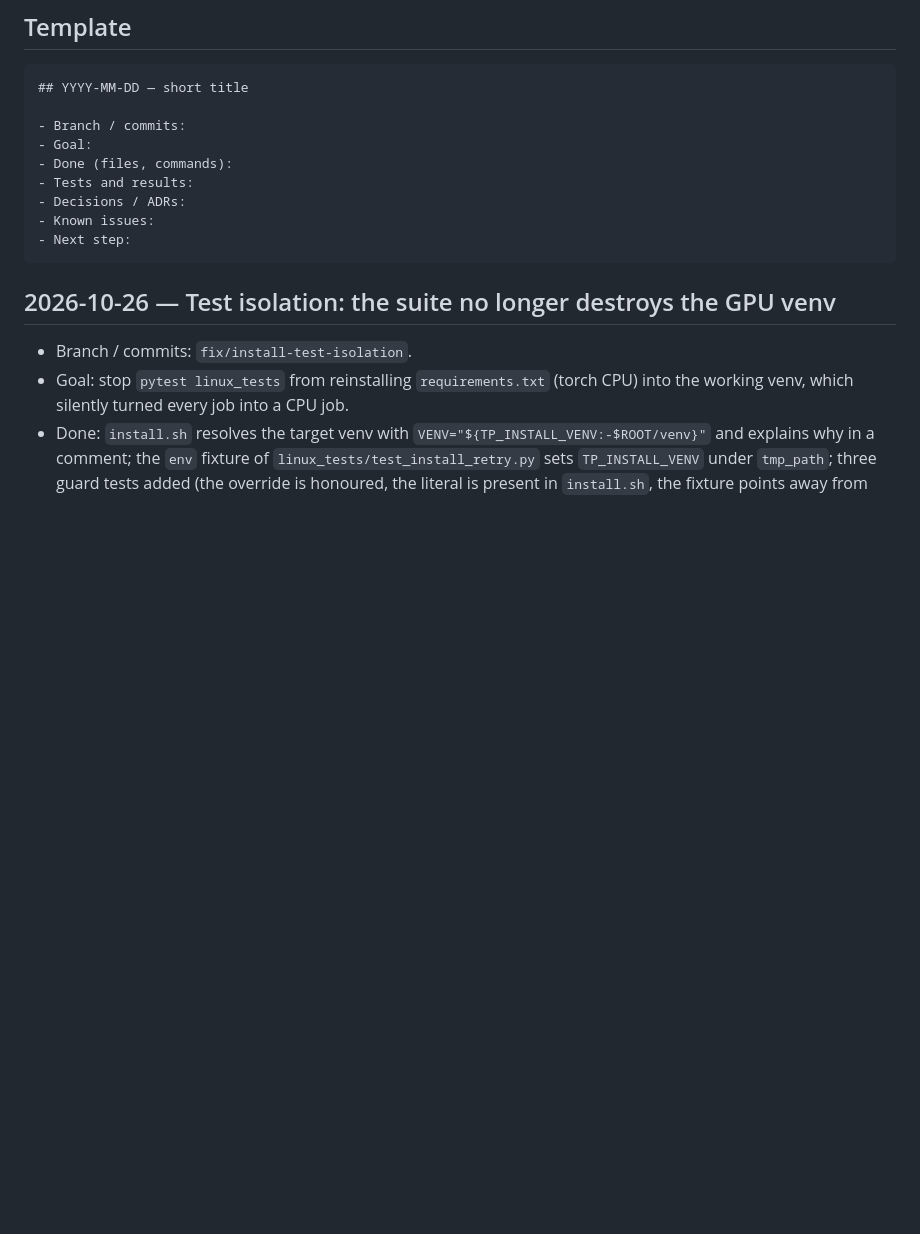
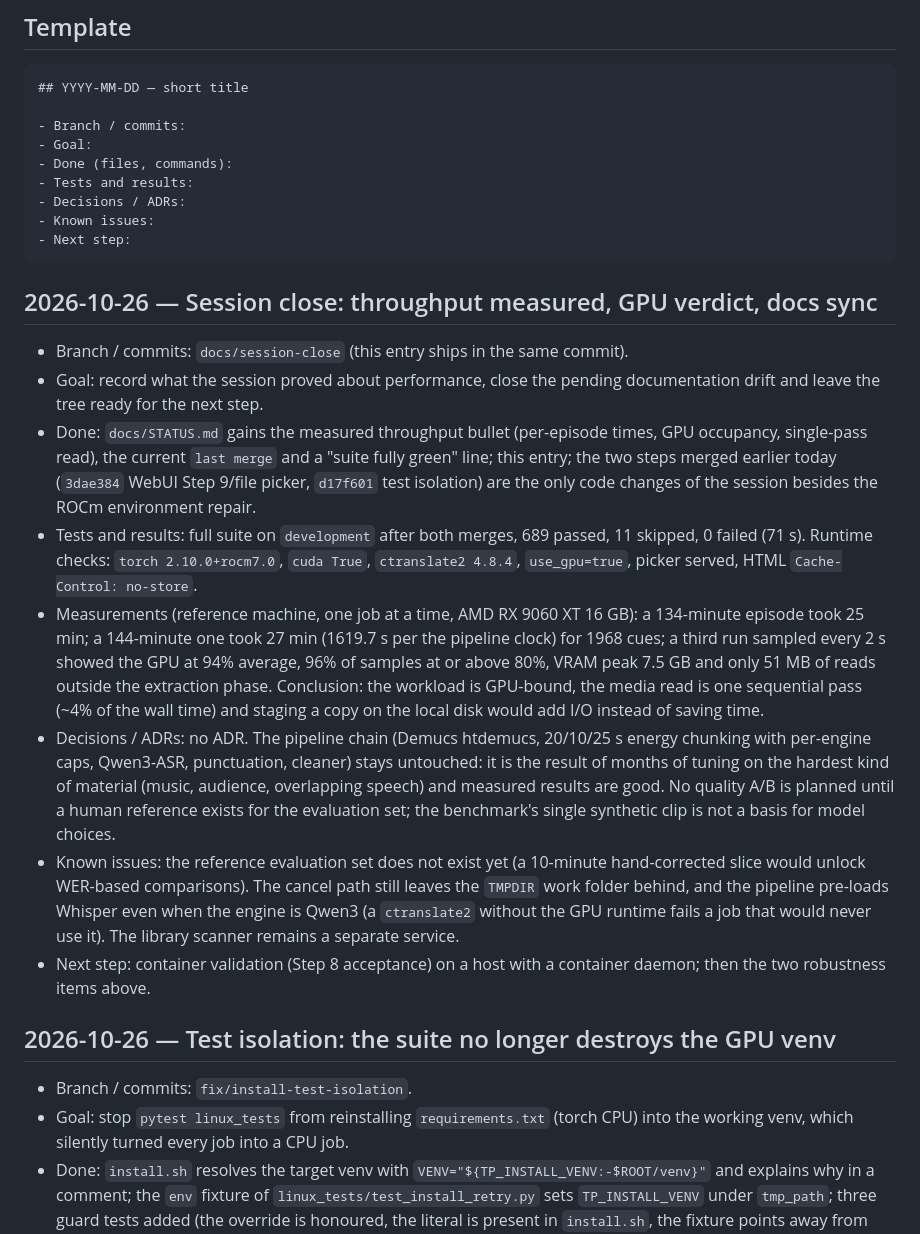
Before and after one commit to chinasky71-byte/TranscriberPro, a Markdown page: docs/PROGRESS.md, the part around the change. GitHub-like rendering; blank space fills up the shorter version.

Commit message:
docs: session close, measured throughput in STATUS and PROGRESS
Records how the pipeline performs on the reference machine, so the next session
does not have to re-measure or guess: a 134-minute episode in 25 minutes,
a 144-minute one in 27 minutes (1968 cues), ~5.3x realtime; during a run the
GPU sits at 94% of the samples (96% of them above 80%), VRAM peaks at 7.5 GB of
15.9 GB, and the media is read in a single sequential pass, so storage is not
a bottleneck and a local staging copy would only add I/O.

Also updates the stale `last merge` line and states that the suite is green
(689 passed, 11 skipped), plus the two robustness items still open.

````diff
--- a/docs/PROGRESS.md
+++ b/docs/PROGRESS.md
@@ -26,6 +26,42 @@ newest-first order, the rule stated in `AGENTS.md` and in this header).
 - Known issues:
 - Next step:
 ```
+
+## 2026-10-26 — Session close: throughput measured, GPU verdict, docs sync
+
+- Branch / commits: `docs/session-close` (this entry ships in the same commit).
+- Goal: record what the session proved about performance, close the pending
+  documentation drift and leave the tree ready for the next step.
+- Done: `docs/STATUS.md` gains the measured throughput bullet (per-episode
+  times, GPU occupancy, single-pass read), the current `last merge` and a
+  "suite fully green" line; this entry; the two steps merged earlier today
+  (`3dae384` WebUI Step 9/file picker, `d17f601` test isolation) are the only
+  code changes of the session besides the ROCm environment repair.
+- Tests and results: full suite on `development` after both merges, 689
+  passed, 11 skipped, 0 failed (71 s). Runtime checks: `torch 2.10.0+rocm7.0`,
+  `cuda True`, `ctranslate2 4.8.4`, `use_gpu=true`, picker served, HTML
+  `Cache-Control: no-store`.
+- Measurements (reference machine, one job at a time, AMD RX 9060 XT 16 GB):
+  a 134-minute episode took 25 min; a 144-minute one took 27 min (1619.7 s per
+  the pipeline clock) for 1968 cues; a third run sampled every 2 s showed the
+  GPU at 94% average, 96% of samples at or above 80%, VRAM peak 7.5 GB and only
+  51 MB of reads outside the extraction phase. Conclusion: the workload is
+  GPU-bound, the media read is one sequential pass (~4% of the wall time) and
+  staging a copy on the local disk would add I/O instead of saving time.
+- Decisions / ADRs: no ADR. The pipeline chain (Demucs htdemucs, 20/10/25 s
+  energy chunking with per-engine caps, Qwen3-ASR, punctuation, cleaner) stays
+  untouched: it is the result of months of tuning on the hardest kind of
+  material (music, audience, overlapping speech) and measured results are good.
+  No quality A/B is planned until a human reference exists for the evaluation
+  set; the benchmark's single synthetic clip is not a basis for model choices.
+- Known issues: the reference evaluation set does not exist yet (a 10-minute
+  hand-corrected slice would unlock WER-based comparisons). The cancel path
+  still leaves the `TMPDIR` work folder behind, and the pipeline pre-loads
+  Whisper even when the engine is Qwen3 (a `ctranslate2` without the GPU
+  runtime fails a job that would never use it). The library scanner remains a
+  separate service.
+- Next step: container validation (Step 8 acceptance) on a host with a
+  container daemon; then the two robustness items above.
 
 ## 2026-10-26 — Test isolation: the suite no longer destroys the GPU venv
 
````
Also changed, not shown: docs/STATUS.md (+9 -2 lines).
